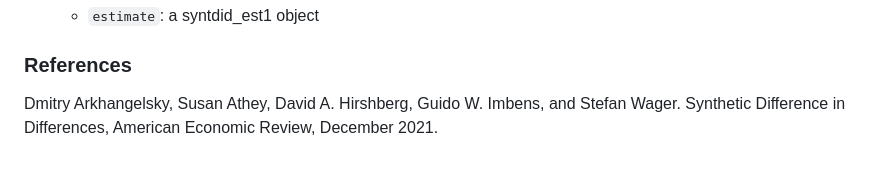
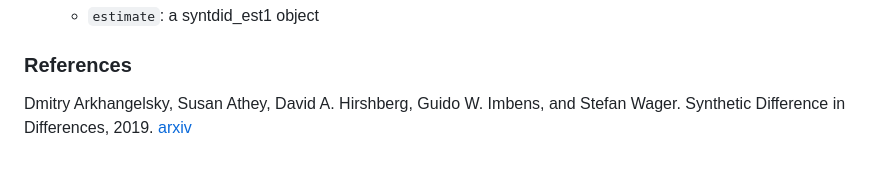
Before and after one commit to d2cml-ai/Synthdid.jl, a Markdown page: README.md, the part around the change. Drawn GitHub-style.

```diff
--- a/README.md
+++ b/README.md
@@ -222,4 +222,4 @@ Synthdid.synthdid_units_plot(tau_hat, x_ticks = setup_data.names)
 	- `estimate`: a syntdid_est1 object
 
 ### References
-Dmitry Arkhangelsky, Susan Athey, David A. Hirshberg, Guido W. Imbens, and Stefan Wager. Synthetic Difference in Differences, American Economic Review, December 2021.
+Dmitry Arkhangelsky, Susan Athey, David A. Hirshberg, Guido W. Imbens, and Stefan Wager. Synthetic Difference in Differences, 2019. [arxiv](https://arxiv.org/abs/1812.09970)
```
